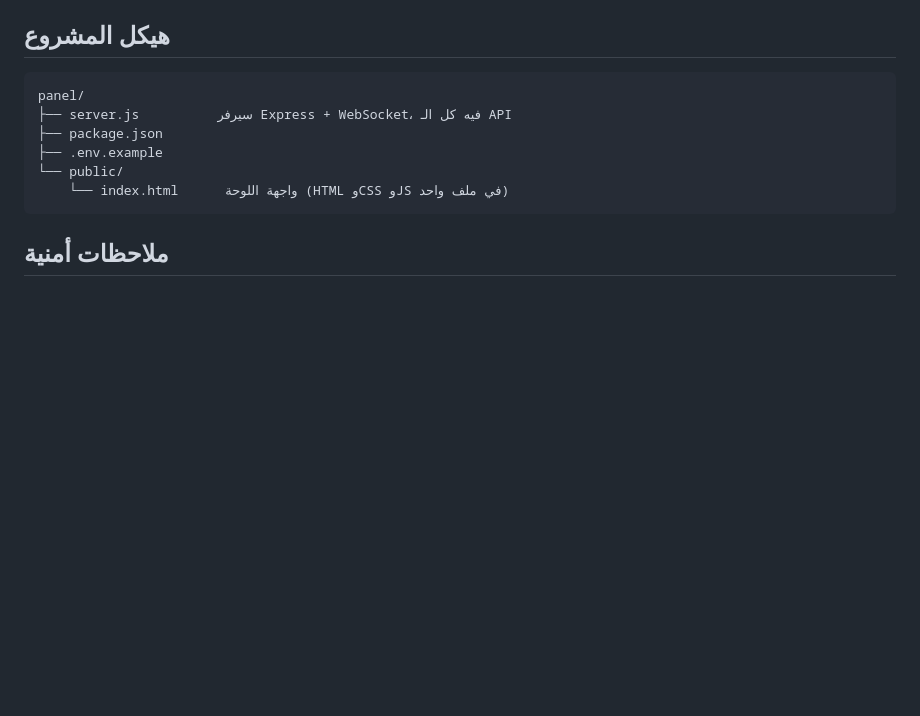
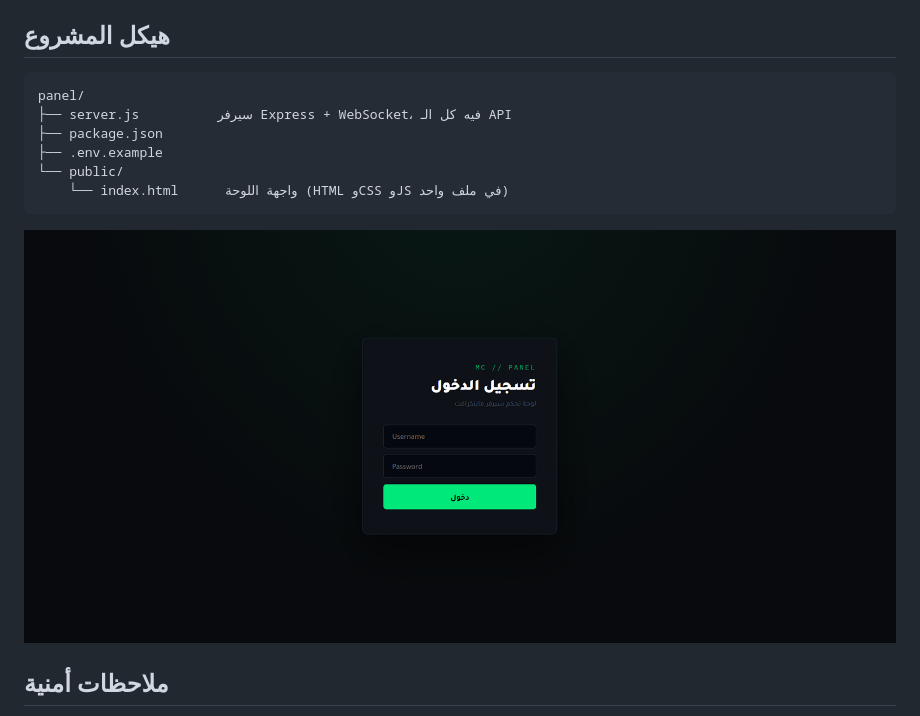
Before and after one commit to tlomts-dev/mcpanel, a Markdown page: README.md, the part around the change. GitHub-like rendering; blank space fills up the shorter version.

````diff
--- a/README.md
+++ b/README.md
@@ -91,6 +91,8 @@ panel/
 └── public/
     └── index.html      واجهة اللوحة (HTML وCSS وJS في ملف واحد)
 ```
+![لقطة من اللوحة](screenshots/s182010.png)
+
 
 ## ملاحظات أمنية
 
````
